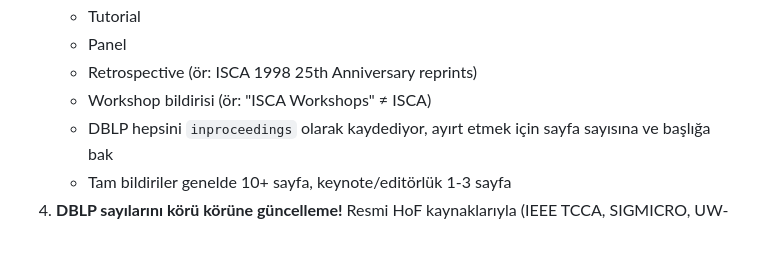
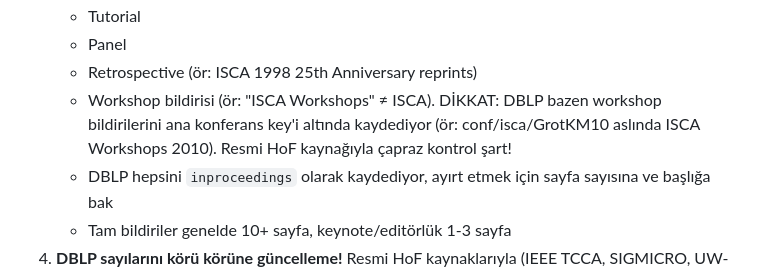
Before and after one commit to prof-oguzergin/CompArch-HallOfFame, a Markdown page: CLAUDE.md, the part around the change. Drawn GitHub-style; blank space fills up the shorter version.

Commit message:
CLAUDE.md: DBLP can list workshop papers under main conf key
Example: conf/isca/GrotKM10 is actually ISCA Workshops 2010, not main ISCA.
Must cross-check with official HoF sources.

Co-Authored-By: Claude Opus 4.6 (1M context) <noreply@anthropic.com>

```diff
--- a/CLAUDE.md
+++ b/CLAUDE.md
@@ -63,7 +63,7 @@ Bilgisayar mimarisi konferanslarının (HPCA, MICRO, ISCA, ASPLOS) Hall of Fame
    - Tutorial
    - Panel
    - Retrospective (ör: ISCA 1998 25th Anniversary reprints)
-   - Workshop bildirisi (ör: "ISCA Workshops" ≠ ISCA)
+   - Workshop bildirisi (ör: "ISCA Workshops" ≠ ISCA). DİKKAT: DBLP bazen workshop bildirilerini ana konferans key'i altında kaydediyor (ör: conf/isca/GrotKM10 aslında ISCA Workshops 2010). Resmi HoF kaynağıyla çapraz kontrol şart!
    - DBLP hepsini `inproceedings` olarak kaydediyor, ayırt etmek için sayfa sayısına ve başlığa bak
    - Tam bildiriler genelde 10+ sayfa, keynote/editörlük 1-3 sayfa
 4. **DBLP sayılarını körü körüne güncelleme!** Resmi HoF kaynaklarıyla (IEEE TCCA, SIGMICRO, UW-Madison, Princeton) karşılaştır. DBLP'de fazla çıkıyorsa keynote/editörlük karışmış olabilir, eksik çıkıyorsa eski yıllar DBLP'de olmayabilir.
```
